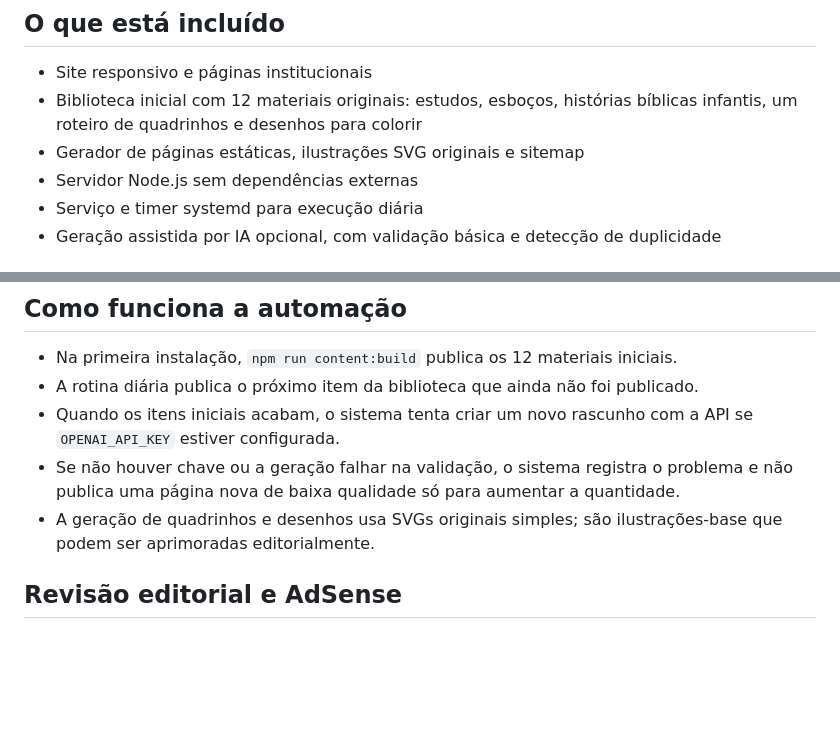
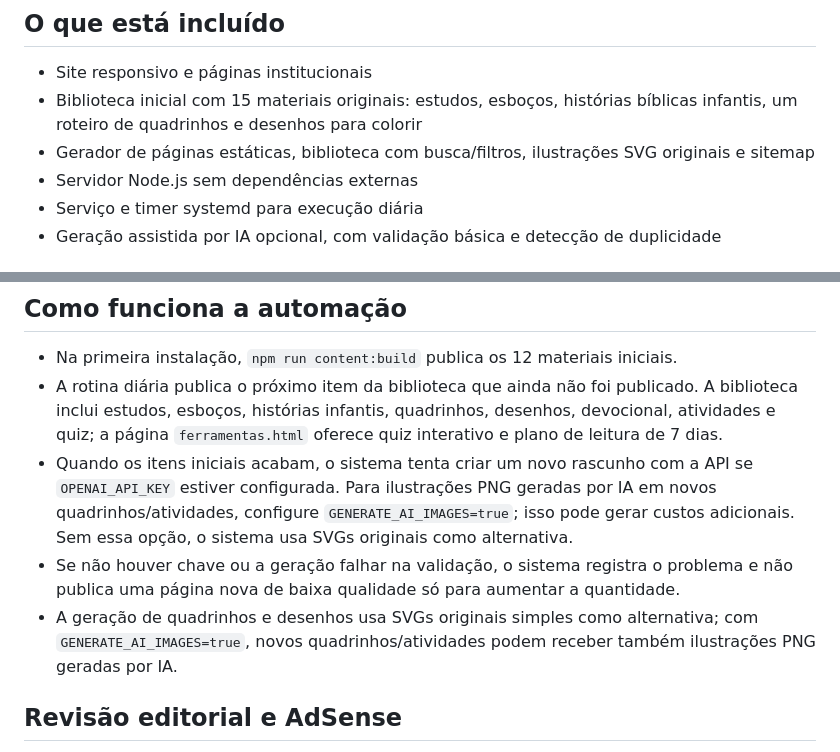
Before and after one commit to TFERRE21/Bibliaonline, a Markdown page: README-VPS.md, 2 parts joined by grey strips. GitHub-like rendering; blank space fills up the shorter version.

Commit message:
Atualizar guia VPS com novos recursos e opções de ilustração

```diff
--- a/README-VPS.md
+++ b/README-VPS.md
@@ -2,8 +2,8 @@
 
 ## O que está incluído
 - Site responsivo e páginas institucionais
-- Biblioteca inicial com 12 materiais originais: estudos, esboços, histórias bíblicas infantis, um roteiro de quadrinhos e desenhos para colorir
-- Gerador de páginas estáticas, ilustrações SVG originais e sitemap
+- Biblioteca inicial com 15 materiais originais: estudos, esboços, histórias bíblicas infantis, um roteiro de quadrinhos e desenhos para colorir
+- Gerador de páginas estáticas, biblioteca com busca/filtros, ilustrações SVG originais e sitemap
 - Servidor Node.js sem dependências externas
 - Serviço e timer systemd para execução diária
 - Geração assistida por IA opcional, com validação básica e detecção de duplicidade
@@ -43,10 +43,10 @@ sudo chown -R www-data:www-data /opt/bibliaonline/data /opt/bibliaonline/public
 
 ## Como funciona a automação
 - Na primeira instalação, `npm run content:build` publica os 12 materiais iniciais.
-- A rotina diária publica o próximo item da biblioteca que ainda não foi publicado.
-- Quando os itens iniciais acabam, o sistema tenta criar um novo rascunho com a API se `OPENAI_API_KEY` estiver configurada.
+- A rotina diária publica o próximo item da biblioteca que ainda não foi publicado. A biblioteca inclui estudos, esboços, histórias infantis, quadrinhos, desenhos, devocional, atividades e quiz; a página `ferramentas.html` oferece quiz interativo e plano de leitura de 7 dias.
+- Quando os itens iniciais acabam, o sistema tenta criar um novo rascunho com a API se `OPENAI_API_KEY` estiver configurada. Para ilustrações PNG geradas por IA em novos quadrinhos/atividades, configure `GENERATE_AI_IMAGES=true`; isso pode gerar custos adicionais. Sem essa opção, o sistema usa SVGs originais como alternativa.
 - Se não houver chave ou a geração falhar na validação, o sistema registra o problema e não publica uma página nova de baixa qualidade só para aumentar a quantidade.
-- A geração de quadrinhos e desenhos usa SVGs originais simples; são ilustrações-base que podem ser aprimoradas editorialmente.
+- A geração de quadrinhos e desenhos usa SVGs originais simples como alternativa; com `GENERATE_AI_IMAGES=true`, novos quadrinhos/atividades podem receber também ilustrações PNG geradas por IA.
 
 ## Revisão editorial e AdSense
 A validação automática confere campos, estrutura mínima e duplicidade, mas não substitui revisão humana de precisão bíblica, teologia, linguagem, direitos autorais ou segurança infantil. Os textos bíblicos são indicados por referência; não são reproduzidos extensamente de traduções protegidas. Confirme a licença de qualquer tradução usada no leitor bíblico.
```
